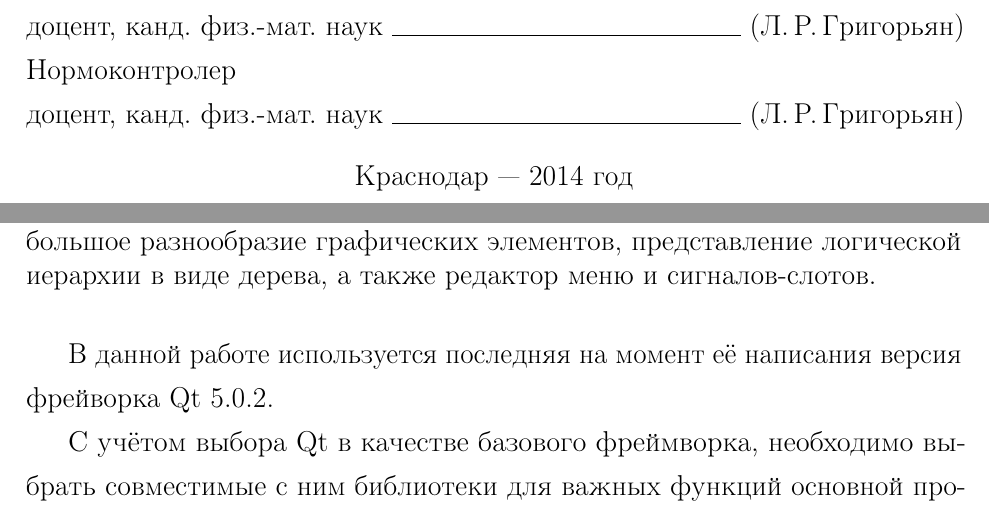
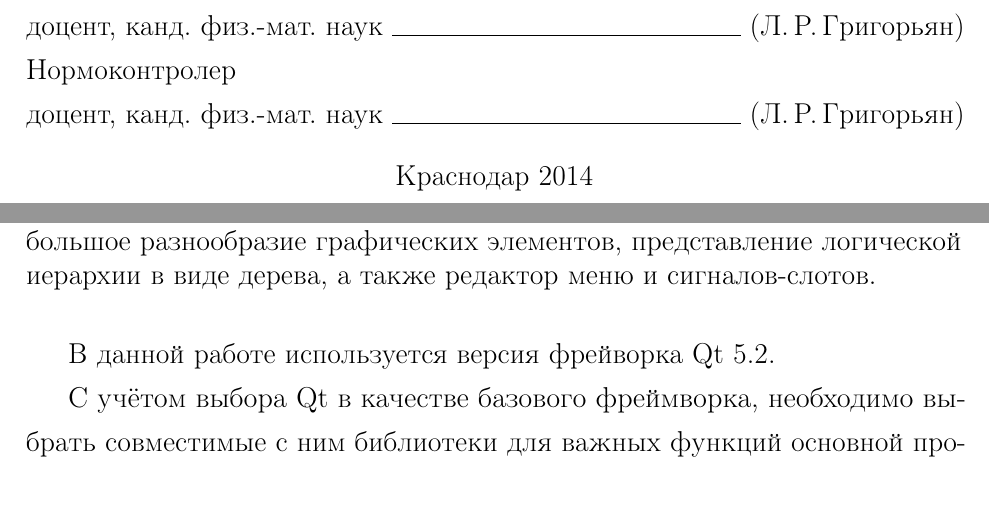
Before and after one commit to NIA/master_thesis, a LaTeX document (text/src/base.tex): two parts of pages 1 and 39 of 49, joined at a grey line, cut so that both start at the same text. Compiled offline with pdfLaTeX.

Commit message:
Комментарии и фиксы от научного руководителя

```diff
--- a/text/src/base.tex
+++ b/text/src/base.tex
@@ -169,7 +170,7 @@
 
   \vfill
 
-  Краснодар~--- 2014~год
+  Краснодар 2014
   \end {center}
 
 %------------------------- содержание -------------------------
@@ -1390,7 +1401,7 @@
     Видно большое разнообразие графических элементов, представление логической иерархии в виде
     дерева, а также редактор меню и сигналов-слотов.}{qt-creator}
 
-  В данной работе используется последняя на момент её написания версия фрейворка Qt 5.0.2.
+  В данной работе используется версия фрейворка Qt 5.2.
 
   С учётом выбора Qt в качестве базового фреймворка, необходимо выбрать совместимые с ним библиотеки
   для важных функций основной программы: получения данных по протоколу RS-232 через последовательный
```
Also changed, not shown: text/src/base.tex (17 more changed lines).
